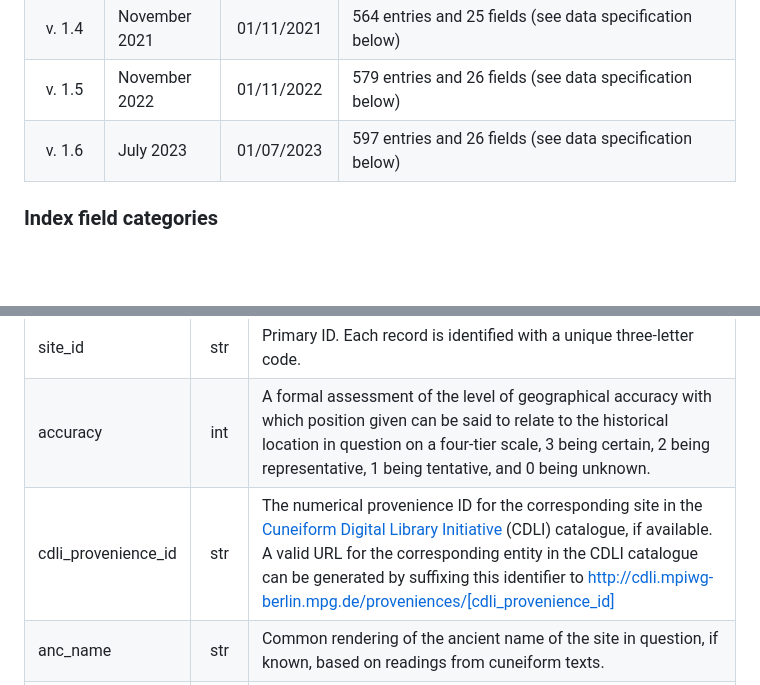
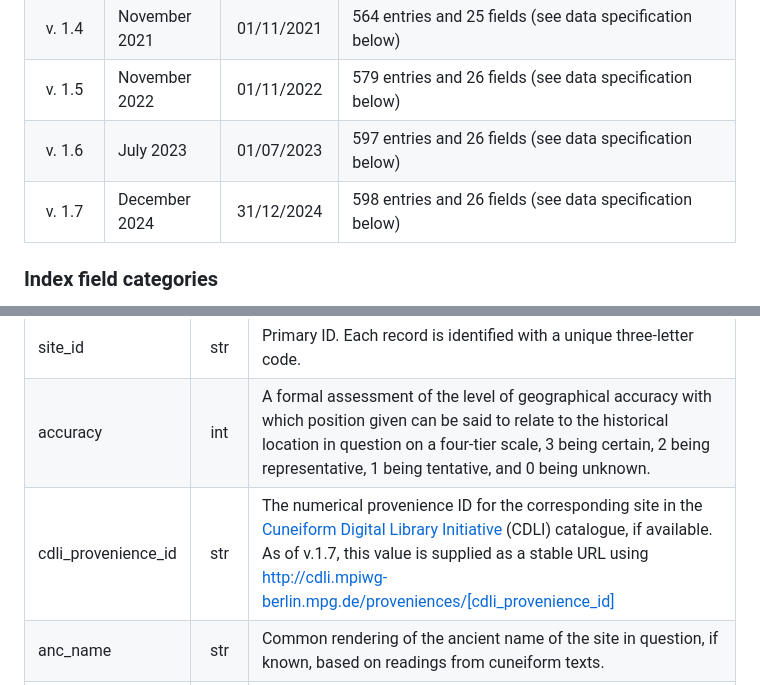
Before and after one commit to glow-gh/cigs, a Markdown page: README.md, 2 parts joined by grey strips. Drawn GitHub-style; blank space fills up the shorter version.

Commit message:
Updated README for CIGS v.1.7

```diff
--- a/README.md
+++ b/README.md
@@ -22,6 +22,7 @@ v. 1.3 | July 2021 | 01/07/2021 | 562 entries and 19 fields (see data specificat
 v. 1.4 | November 2021 | 01/11/2021 | 564 entries and 25 fields (see data specification below)
 v. 1.5 | November 2022 | 01/11/2022 | 579 entries and 26 fields (see data specification below)
 v. 1.6 | July 2023 | 01/07/2023 | 597 entries and 26 fields (see data specification below)
+v. 1.7 | December 2024 | 31/12/2024 | 598 entries and 26 fields (see data specification below)
 
 ### Index field categories
 The index contains a total twenty-six fields, including one primary ID, one integer field for accuracy, twenty-two string fields with toponyms and links, and two spatial data fields. Index fields include **site_id (str), accuracy (int), cdli_provenience_id (str), anc_name (str), transc_name (str), ara_name (str), arm_name (str), fas_name (str), geo_name (str), gre_name (str), heb_name (str), rus_name (str), legacy_name (str), pleiades_url (str), osm_url (str), geonames_url (str), wik_en (str), wik_ara (str), wik_fas (str), wik_gre (str), wik_heb (str), wik_tr (str), rla_url (str), wikidata_url (str), lon_wgs1984 (dbl)** and **lat_wgs1984 (dbl)**. Coordinates given use the WGS 1984 geographic coordinate reference system ([EPSG 4326](https://epsg.io/4326)) and have been truncated to four decimal digits. Site locations have been traced from archaeological gazetteers and web mapping services (e.g. [Pleiades](https://pleiades.stoa.org), [GeoNames](https://www.geonames.org) and [OpenStreetMap](https://www.openstreetmap.org)) and digitally generated from optical recognition using current and legacy satellite imagery datasets in QGIS 3.x. Below is a description of the individual data fields contained in this index.
@@ -30,7 +31,7 @@ field | type | description
 :----|:----:|:--------------------------------
 site_id | str | Primary ID. Each record is identified with a unique three-letter code.
 accuracy | int | A formal assessment of the level of geographical accuracy with which position given can be said to relate to the historical location in question on a four-tier scale, 3 being certain, 2 being representative, 1 being tentative, and 0 being unknown.
-cdli_provenience_id | str | The numerical provenience ID for the corresponding site in the [Cuneiform Digital Library Initiative](http://cdli.mpiwg-berlin.mpg.de) (CDLI) catalogue, if available. A valid URL for the corresponding entity in the CDLI catalogue can be generated by suffixing this identifier to http://cdli.mpiwg-berlin.mpg.de/proveniences/[cdli_provenience_id]
+cdli_provenience_id | str | The numerical provenience ID for the corresponding site in the [Cuneiform Digital Library Initiative](http://cdli.mpiwg-berlin.mpg.de) (CDLI) catalogue, if available. As of v.1.7, this value is supplied as a stable URL using http://cdli.mpiwg-berlin.mpg.de/proveniences/[cdli_provenience_id]
 anc_name | str | Common rendering of the ancient name of the site in question, if known, based on readings from cuneiform texts.
 transc_name | str | The transcribed name of the site as drawn from the principal language of the national entity currently associated with the record in question. Unless originating from a Latin script, the source of the transcription will be contained in either of the name fields given below, using Romanization conventions given by the [American Library Association and the Library of Congress (ALA-LC)](https://www.loc.gov/catdir/cpso/roman.html).
 ara_name | str | Arabic name of the site, if applicable and available.
```
